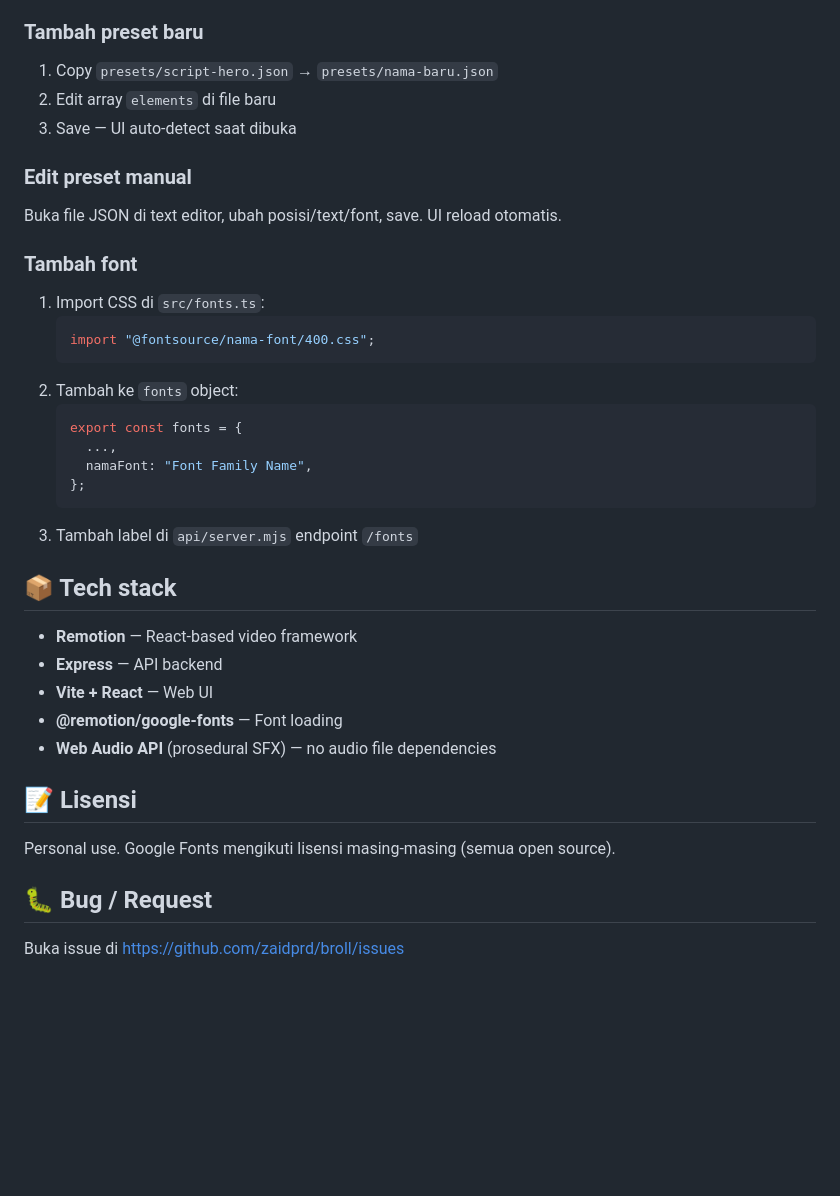
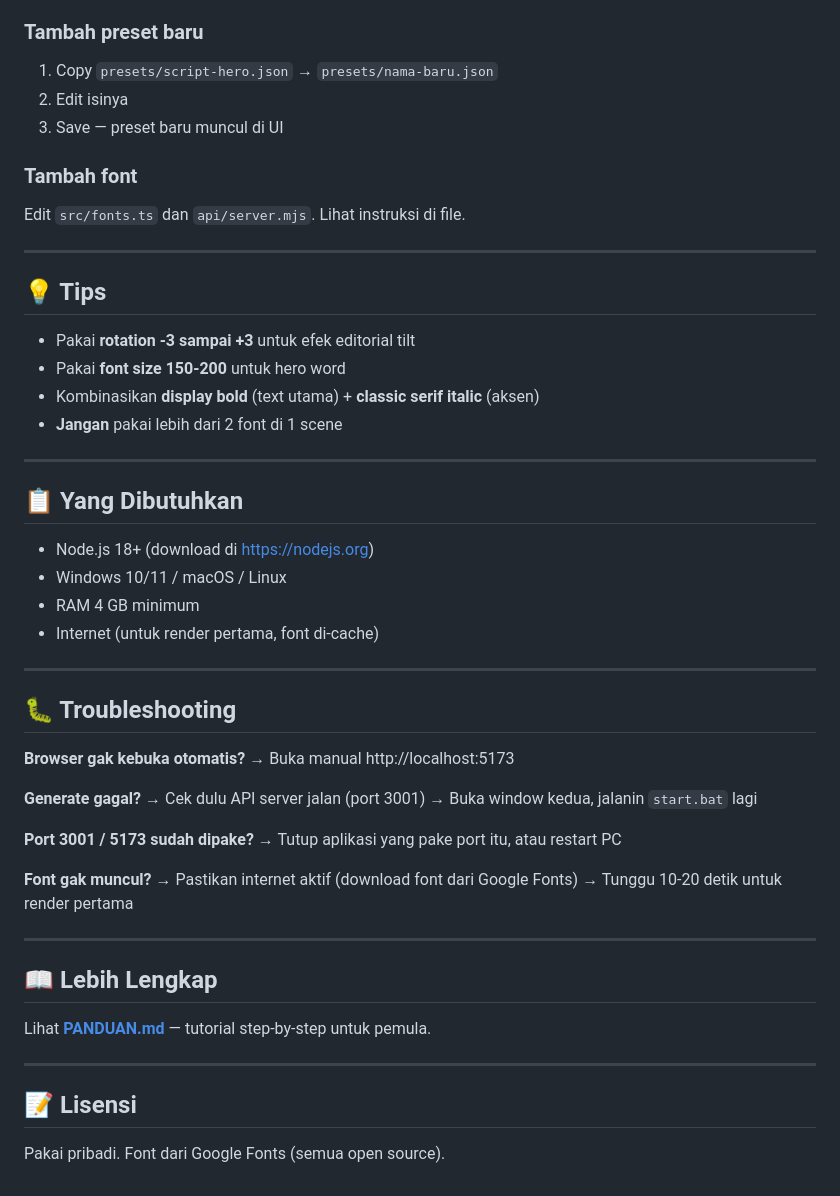
Before and after one commit to zaidprd/broll, a Markdown page: README.md, the part around one of its changes. GitHub-like rendering; blank space fills up the shorter version.

````diff
--- a/README.md
+++ b/README.md
@@ -77,40 +81,57 @@ broll/
 ### Tambah preset baru
 
 1. Copy `presets/script-hero.json` → `presets/nama-baru.json`
-2. Edit array `elements` di file baru
-3. Save — UI auto-detect saat dibuka
-
-### Edit preset manual
-
-Buka file JSON di text editor, ubah posisi/text/font, save. UI reload otomatis.
+2. Edit isinya
+3. Save — preset baru muncul di UI
 
 ### Tambah font
 
-1. Import CSS di `src/fonts.ts`:
-   ```ts
-   import "@fontsource/nama-font/400.css";
-   ```
-2. Tambah ke `fonts` object:
-   ```ts
-   export const fonts = {
-     ...,
-     namaFont: "Font Family Name",
-   };
-   ```
-3. Tambah label di `api/server.mjs` endpoint `/fonts`
+Edit `src/fonts.ts` dan `api/server.mjs`. Lihat instruksi di file.
 
-## 📦 Tech stack
+---
 
-- **Remotion** — React-based video framework
-- **Express** — API backend
-- **Vite + React** — Web UI
-- **@remotion/google-fonts** — Font loading
-- **Web Audio API** (prosedural SFX) — no audio file dependencies
+## 💡 Tips
+
+- Pakai **rotation -3 sampai +3** untuk efek editorial tilt
+- Pakai **font size 150-200** untuk hero word
+- Kombinasikan **display bold** (text utama) + **classic serif italic** (aksen)
+- **Jangan** pakai lebih dari 2 font di 1 scene
+
+---
+
+## 📋 Yang Dibutuhkan
+
+- Node.js 18+ (download di https://nodejs.org)
+- Windows 10/11 / macOS / Linux
+- RAM 4 GB minimum
+- Internet (untuk render pertama, font di-cache)
+
+---
+
+## 🐛 Troubleshooting
+
+**Browser gak kebuka otomatis?**
+→ Buka manual http://localhost:5173
+
+**Generate gagal?**
+→ Cek dulu API server jalan (port 3001)
+→ Buka window kedua, jalanin `start.bat` lagi
+
+**Port 3001 / 5173 sudah dipake?**
+→ Tutup aplikasi yang pake port itu, atau restart PC
+
+**Font gak muncul?**
+→ Pastikan internet aktif (download font dari Google Fonts)
+→ Tunggu 10-20 detik untuk render pertama
+
+---
+
+## 📖 Lebih Lengkap
+
+Lihat **[PANDUAN.md](PANDUAN.md)** — tutorial step-by-step untuk pemula.
+
+---
 
 ## 📝 Lisensi
 
-Personal use. Google Fonts mengikuti lisensi masing-masing (semua open source).
-
-## 🐛 Bug / Request
-
-Buka issue di https://github.com/zaidprd/broll/issues
+Pakai pribadi. Font dari Google Fonts (semua open source).
````
Also changed, not shown: other parts of README.md (+52 -48 lines).
